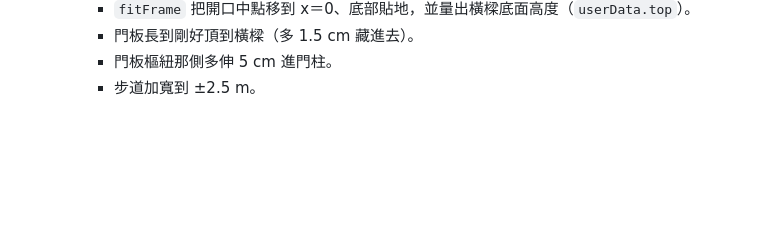
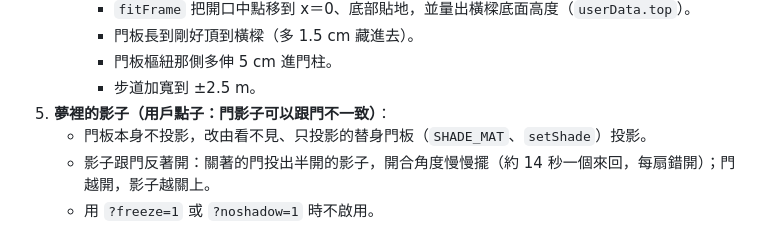
Before and after one commit to youllook/VibingWrapper, a Markdown page: docs/dream-doors/10-分層視差.md, the part around the change. Rendered like a GitHub page; blank space fills up the shorter version.

```diff
--- a/docs/dream-doors/10-分層視差.md
+++ b/docs/dream-doors/10-分層視差.md
@@ -46,3 +46,7 @@
      - 門板長到剛好頂到橫樑（多 1.5 cm 藏進去）。
      - 門板樞紐那側多伸 5 cm 進門柱。
      - 步道加寬到 ±2.5 m。
+5. **夢裡的影子（用戶點子：門影子可以跟門不一致）**：
+   - 門板本身不投影，改由看不見、只投影的替身門板（`SHADE_MAT`、`setShade`）投影。
+   - 影子跟門反著開：關著的門投出半開的影子，開合角度慢慢擺（約 14 秒一個來回，每扇錯開）；門越開，影子越關上。
+   - 用 `?freeze=1` 或 `?noshadow=1` 時不啟用。
```
Also changed, not shown: docs/dream-doors/10-夢的影子.jpg (added), 1 other file.
